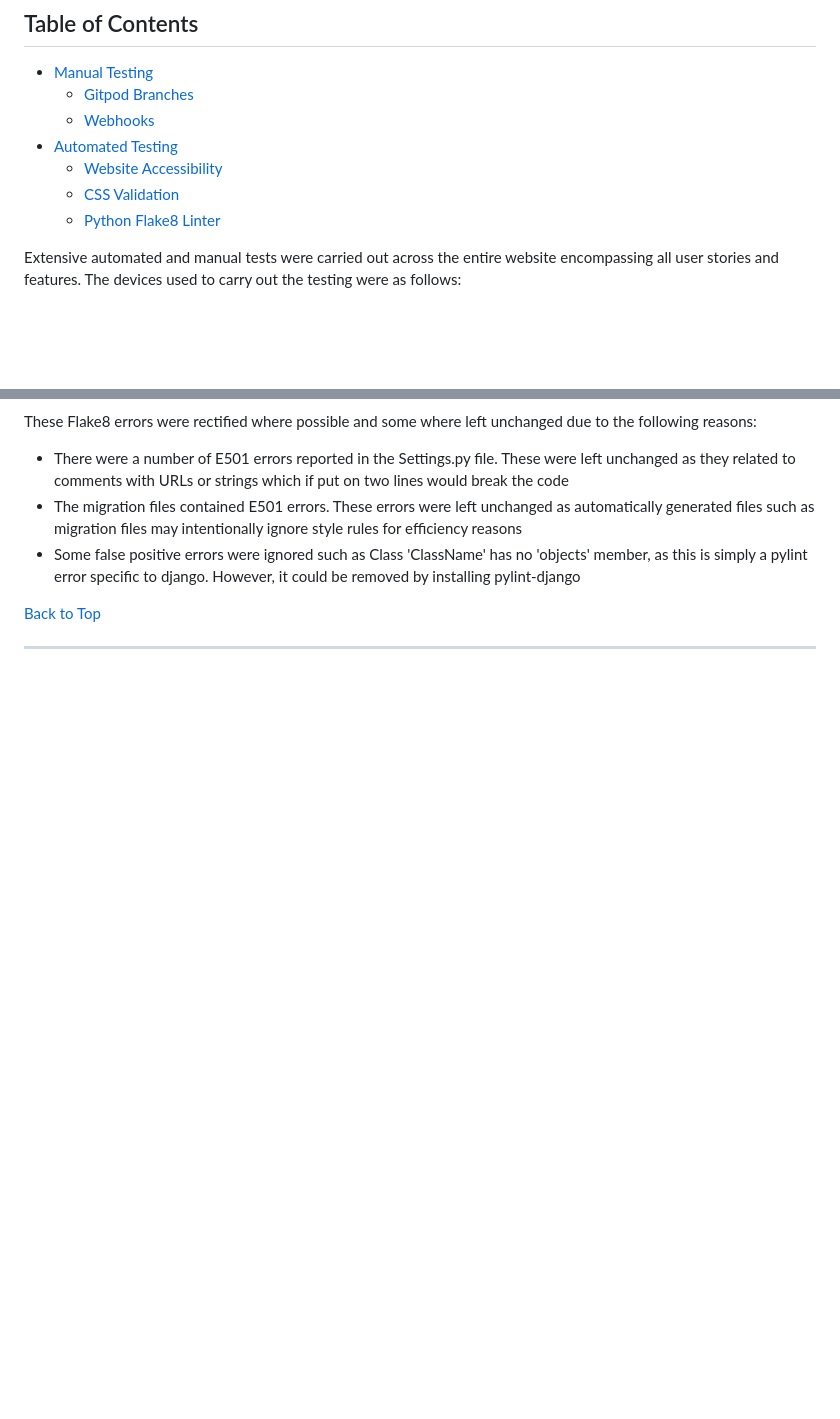
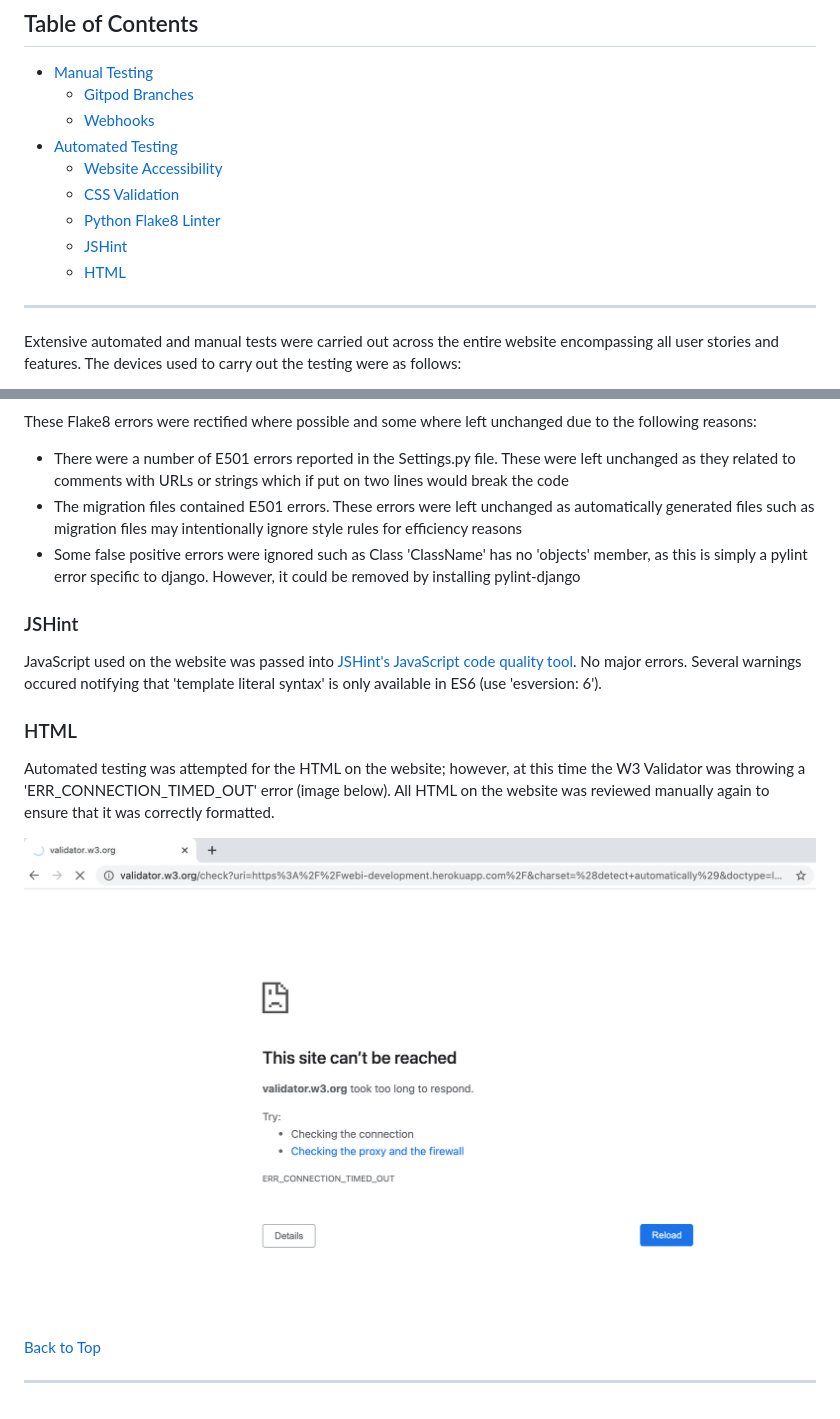
Before and after one commit to JessicaJuliet/webi, a Markdown page: TESTING.md, 2 parts joined by grey strips. Drawn GitHub-style; pictures changed too: readme-files/images/html-error.png (added); blank space fills up the shorter version.

Commit message:
Tidy code and update README and TESTING.md

```diff
--- a/TESTING.md
+++ b/TESTING.md
@@ -9,8 +9,10 @@
     * [Website Accessibility](#website-accessibility)
     * [CSS Validation](#css-validation-check)
     * [Python Flake8 Linter](#python-flake8-linter)
+    * [JSHint](#jshint)
+    * [HTML](#html)
 
-
+---
 
 Extensive automated and manual tests were carried out across the entire website encompassing all user stories and features. The devices used to carry out the testing were as follows:
 
@@ -489,6 +491,16 @@ These Flake8 errors were rectified where possible and some where left unchanged
 * The migration files contained E501 errors. These errors were left unchanged as automatically generated files such as migration files may intentionally ignore style rules for efficiency reasons
 * Some false positive errors were ignored such as Class 'ClassName' has no 'objects' member, as this is simply a pylint error specific to django. However, it could be removed by installing  pylint-django
 
+### JSHint
+
+JavaScript used on the website was passed into [JSHint's JavaScript code quality tool](https://jshint.com/). No major errors. Several warnings occured notifying that 	'template literal syntax' is only available in ES6 (use 'esversion: 6').
+
+### HTML
+
+Automated testing was attempted for the HTML on the website; however, at this time the W3 Validator was throwing a 'ERR_CONNECTION_TIMED_OUT' error (image below). All HTML on the website was reviewed manually again to ensure that it was correctly formatted.
+
+![HTML error](readme-files/images/html-error.png)
+
 [Back to Top](#table-of-contents)
 
 ---
```
Also changed, not shown: 7 other files.
